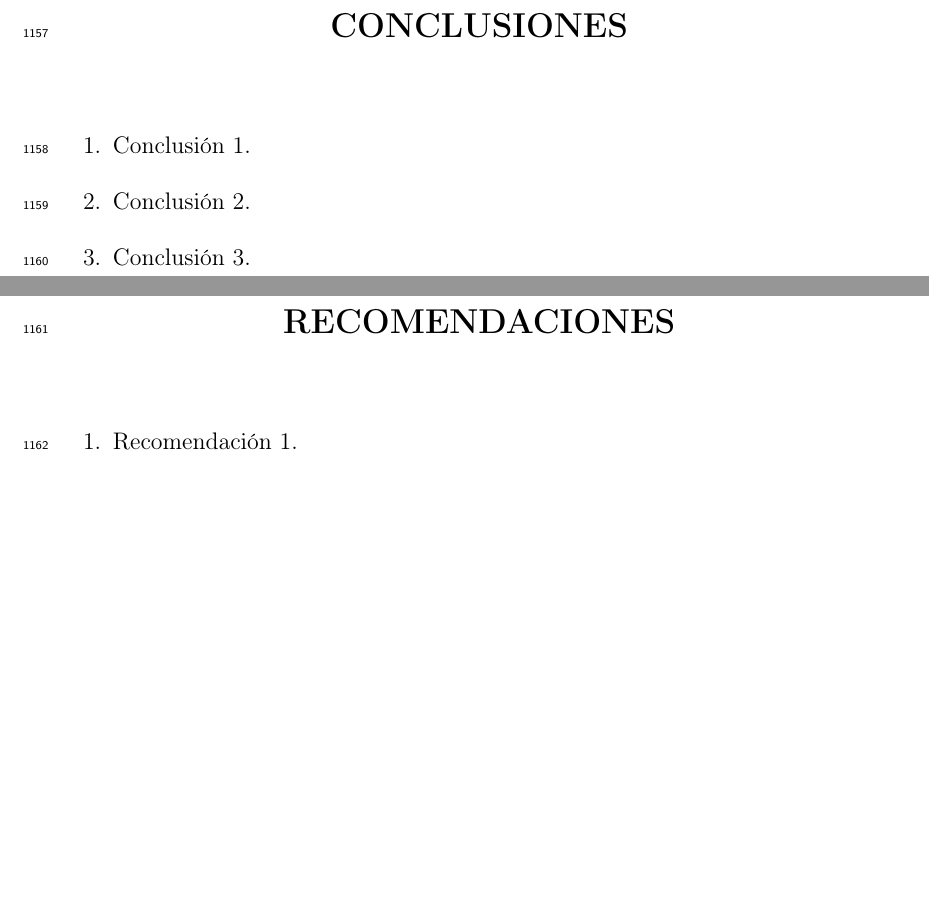
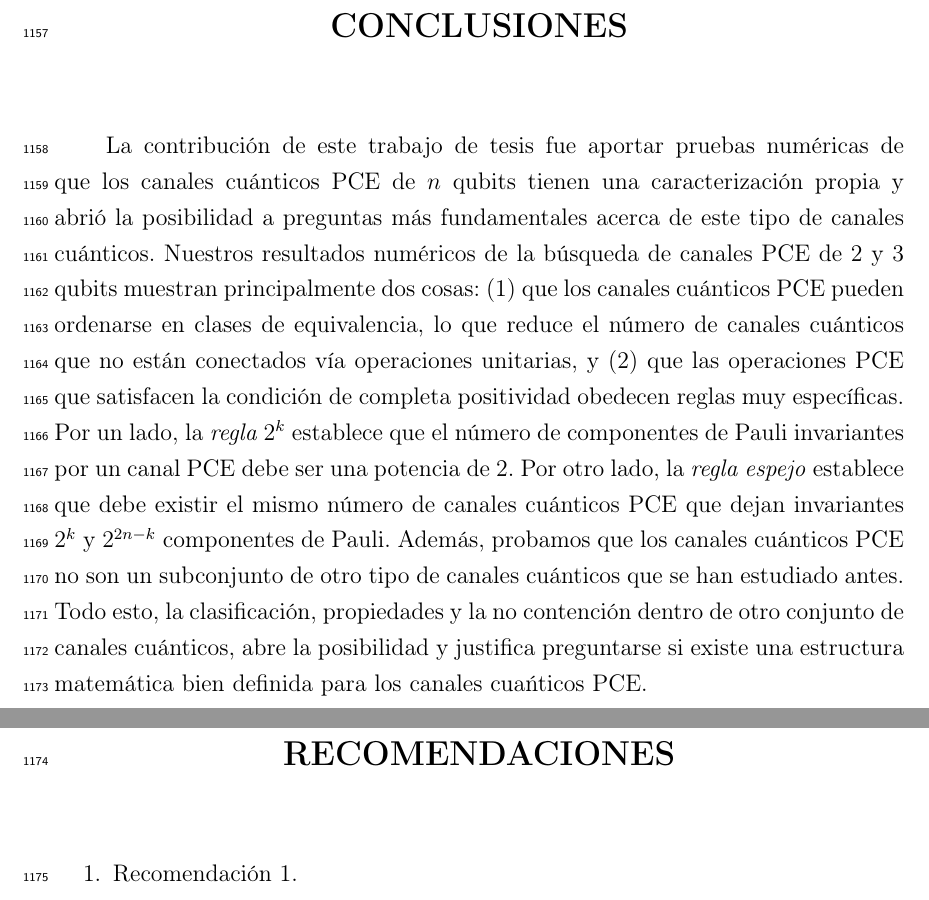
Before and after one commit to deleonja/docs_practicas, a LaTeX thesis (tesis/informe-tesis/tesis.tex, which reads tesis/informe-tesis/c_y_r.tex): two parts of pages 73 and 75 of 81, joined at a grey line, cut so that both start at the same text, the shorter picture padded with empty space. Compiled offline with pdfLaTeX.

Commit message:
Primera iteración

```diff
--- a/tesis/informe-tesis/c_y_r.tex
+++ b/tesis/informe-tesis/c_y_r.tex
@@ -2,11 +2,24 @@
 
 
 \chapter{CONCLUSIONES}
-\begin{enumerate}
-	\item Conclusión 1.
-	\item Conclusión 2.
-	\item Conclusión 3.
-\end{enumerate}
+La contribución de este trabajo de tesis fue aportar pruebas numéricas
+de que los canales cuánticos PCE de $n$ qubits tienen una caracterización propia
+y abrió la posibilidad a preguntas más fundamentales acerca de este
+tipo de canales cuánticos.
+Nuestros resultados numéricos de la búsqueda de canales PCE de 2 y 3 qubits
+muestran principalmente dos cosas: (1) que los canales cuánticos PCE pueden
+ordenarse en clases de equivalencia, lo que reduce el número de canales cuánticos
+que no están conectados vía operaciones unitarias, y (2) que las operaciones PCE que satisfacen la condición
+de completa positividad obedecen reglas muy específicas. Por un lado,
+la \textit{regla $2^k$} establece que el número de
+componentes de Pauli invariantes por un canal PCE debe ser una potencia de 2.
+Por otro lado, la \textit{regla espejo} establece que debe existir el mismo número de
+canales cuánticos PCE que dejan invariantes $2^k$ y $2^{2n-k}$ componentes
+de Pauli. Además, probamos que los canales cuánticos PCE no son un subconjunto
+de otro tipo de canales cuánticos que se han estudiado antes. Todo esto, la clasificación,
+propiedades y la no contención dentro de otro conjunto de canales cuánticos,
+abre la posibilidad y justifica preguntarse si existe una estructura matemática bien
+definida para los canales cuańticos PCE.
 
 \chapter{RECOMENDACIONES}
 \begin{enumerate}
```
